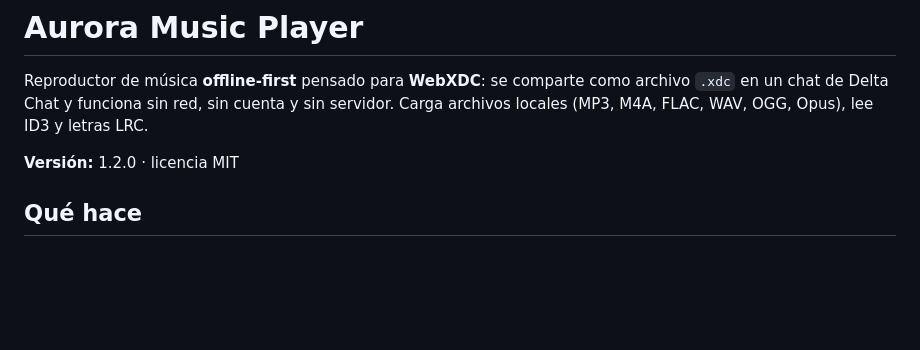
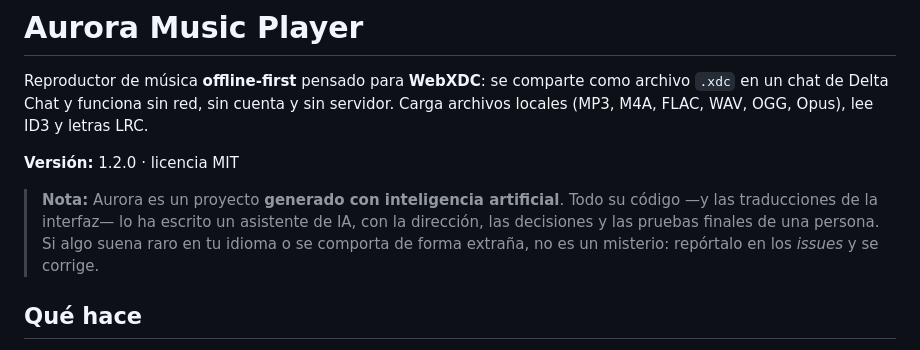
Before and after one commit to nelsondev2/Aurora-Music-Player, a Markdown page: README.md, the part around the change. Rendered like a GitHub page; blank space fills up the shorter version.

Commit message:
§110: nota de proyecto generado por IA y notas listas para el release 1.2.5
Co-authored-by: arena-agent <297053741+arena-agent@users.noreply.github.com>

```diff
--- a/README.md
+++ b/README.md
@@ -3,6 +3,13 @@
 Reproductor de música **offline-first** pensado para **WebXDC**: se comparte como archivo `.xdc` en un chat de Delta Chat y funciona sin red, sin cuenta y sin servidor. Carga archivos locales (MP3, M4A, FLAC, WAV, OGG, Opus), lee ID3 y letras LRC.
 
 **Versión:** 1.2.0 · licencia MIT
+
+> **Nota:** Aurora es un proyecto **generado con inteligencia
+> artificial**. Todo su código —y las traducciones de la
+> interfaz— lo ha escrito un asistente de IA, con la dirección,
+> las decisiones y las pruebas finales de una persona. Si algo
+> suena raro en tu idioma o se comporta de forma extraña, no es
+> un misterio: repórtalo en los *issues* y se corrige.
 
 ## Qué hace
 
```
Also changed, not shown: CHANGELOG.md (+9 -3 lines).
